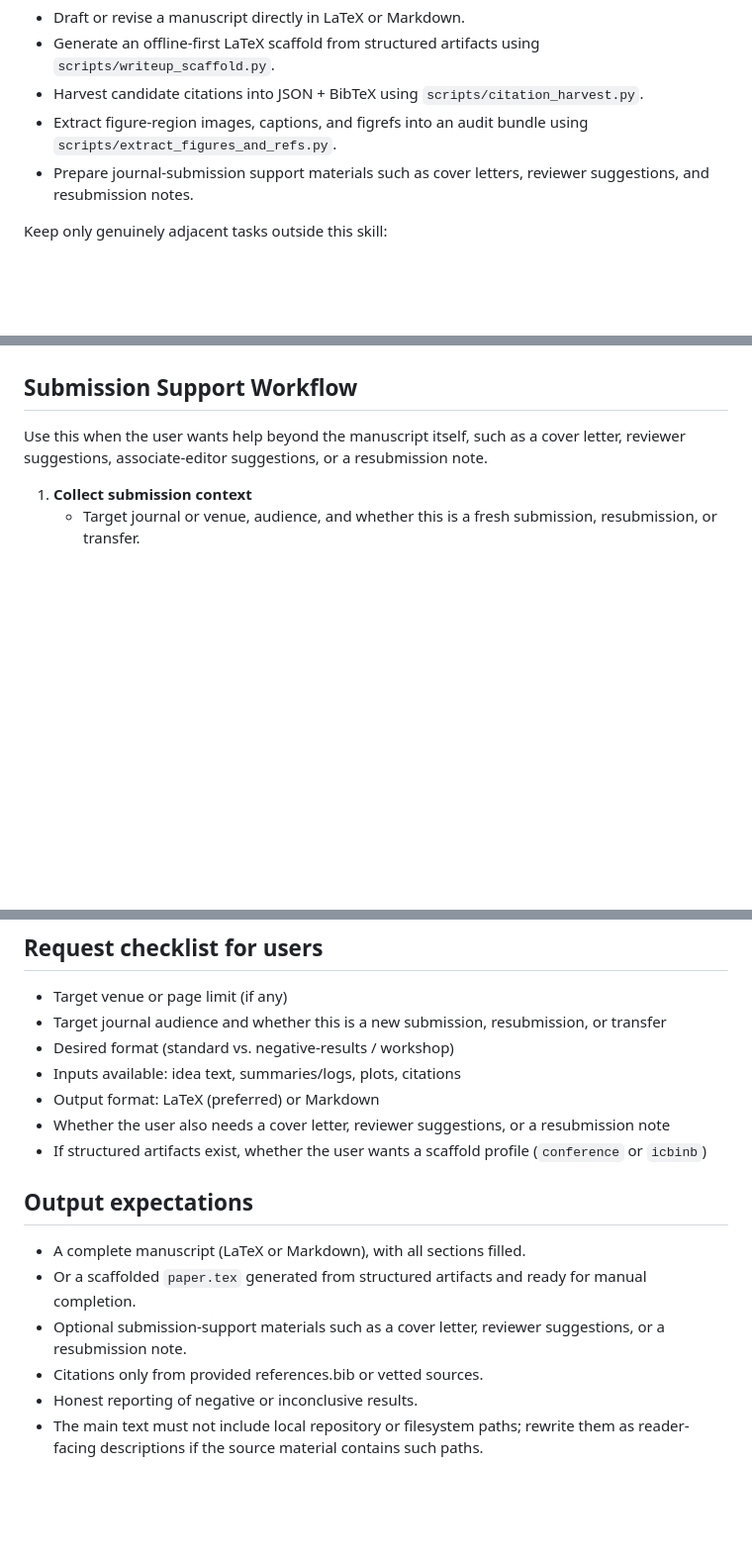
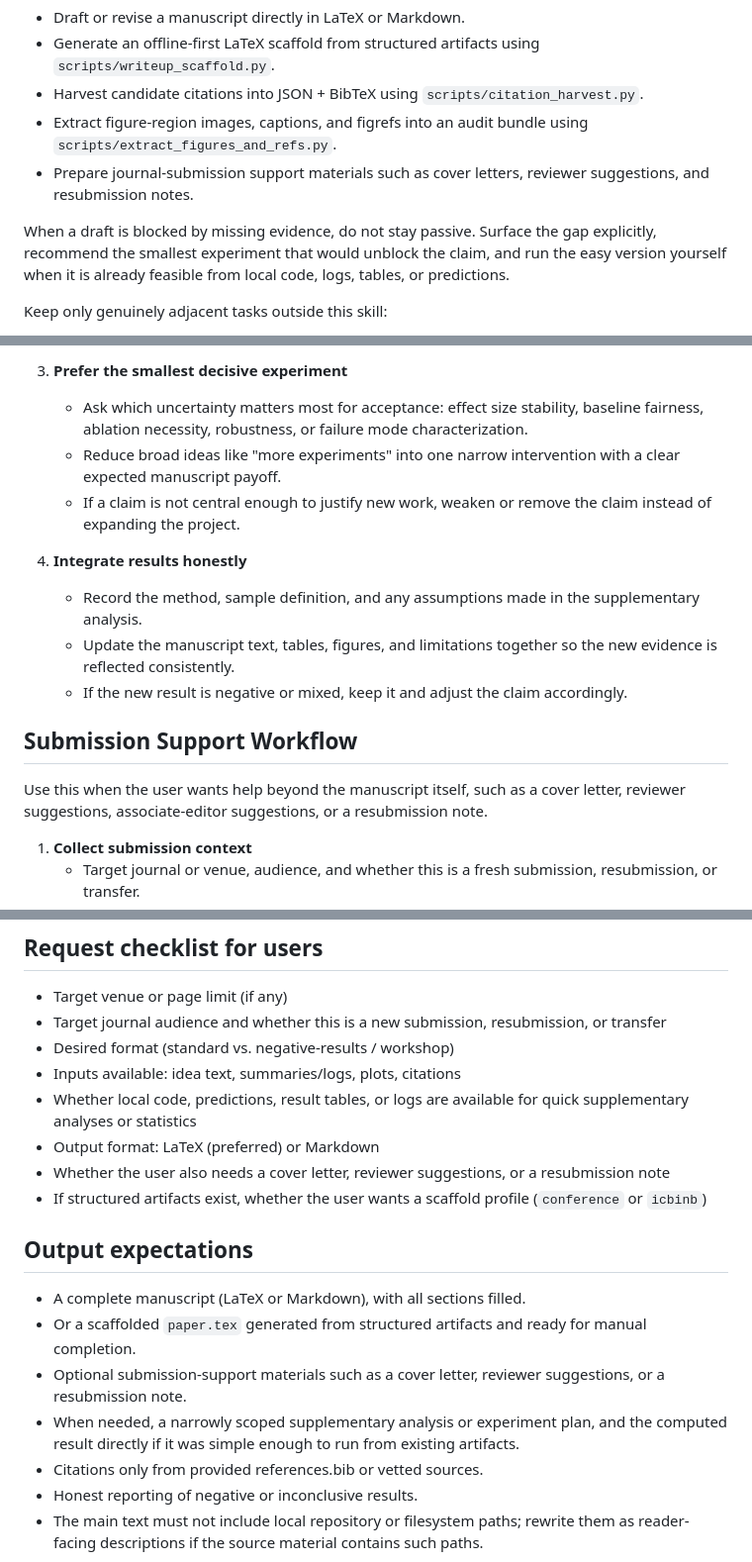
Before and after one commit to tcztzy/skills, a Markdown page: skills/paper-writer/SKILL.md, 3 parts joined by grey strips. Shown at 99% size. GitHub-like rendering; blank space fills up the shorter version.

```diff
--- a/skills/paper-writer/SKILL.md
+++ b/skills/paper-writer/SKILL.md
@@ -17,6 +17,8 @@ It covers five bundled workflows:
 - Harvest candidate citations into JSON + BibTeX using `scripts/citation_harvest.py`.
 - Extract figure-region images, captions, and figrefs into an audit bundle using `scripts/extract_figures_and_refs.py`.
 - Prepare journal-submission support materials such as cover letters, reviewer suggestions, and resubmission notes.
+
+When a draft is blocked by missing evidence, do not stay passive. Surface the gap explicitly, recommend the smallest experiment that would unblock the claim, and run the easy version yourself when it is already feasible from local code, logs, tables, or predictions.
 
 Keep only genuinely adjacent tasks outside this skill:
 - Use `research-impact-strategy` first if the story or central claim is still blurry.
@@ -65,3 +87,12 @@ Keep only genuinely adjacent tasks outside this skill:
+3. **Prefer the smallest decisive experiment**
+   - Ask which uncertainty matters most for acceptance: effect size stability, baseline fairness, ablation necessity, robustness, or failure mode characterization.
+   - Reduce broad ideas like "more experiments" into one narrow intervention with a clear expected manuscript payoff.
+   - If a claim is not central enough to justify new work, weaken or remove the claim instead of expanding the project.
+
+4. **Integrate results honestly**
+   - Record the method, sample definition, and any assumptions made in the supplementary analysis.
+   - Update the manuscript text, tables, figures, and limitations together so the new evidence is reflected consistently.
+   - If the new result is negative or mixed, keep it and adjust the claim accordingly.
 
 ## Submission Support Workflow
 Use this when the user wants help beyond the manuscript itself, such as a cover letter, reviewer suggestions, associate-editor suggestions, or a resubmission note.
@@ -137,6 +168,7 @@ Use this when the user already has structured artifacts and wants a fast paper s
 - Target journal audience and whether this is a new submission, resubmission, or transfer
 - Desired format (standard vs. negative-results / workshop)
 - Inputs available: idea text, summaries/logs, plots, citations
+- Whether local code, predictions, result tables, or logs are available for quick supplementary analyses or statistics
 - Output format: LaTeX (preferred) or Markdown
 - Whether the user also needs a cover letter, reviewer suggestions, or a resubmission note
 - If structured artifacts exist, whether the user wants a scaffold profile (`conference` or `icbinb`)
@@ -145,6 +177,7 @@ Use this when the user already has structured artifacts and wants a fast paper s
 - A complete manuscript (LaTeX or Markdown), with all sections filled.
 - Or a scaffolded `paper.tex` generated from structured artifacts and ready for manual completion.
 - Optional submission-support materials such as a cover letter, reviewer suggestions, or a resubmission note.
+- When needed, a narrowly scoped supplementary analysis or experiment plan, and the computed result directly if it was simple enough to run from existing artifacts.
 - Citations only from provided references.bib or vetted sources.
 - Honest reporting of negative or inconclusive results.
 - The main text must not include local repository or filesystem paths; rewrite them as reader-facing descriptions if the source material contains such paths.
```
Also changed, not shown: other parts of skills/paper-writer/SKILL.md (+25 -5 lines).
